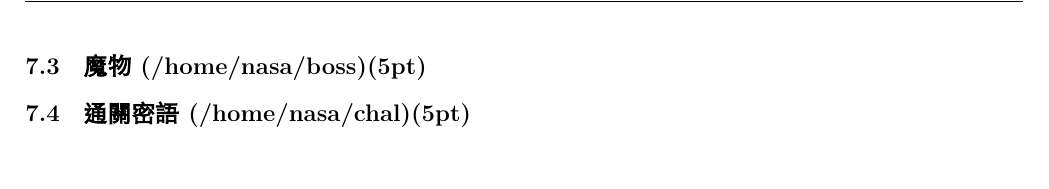
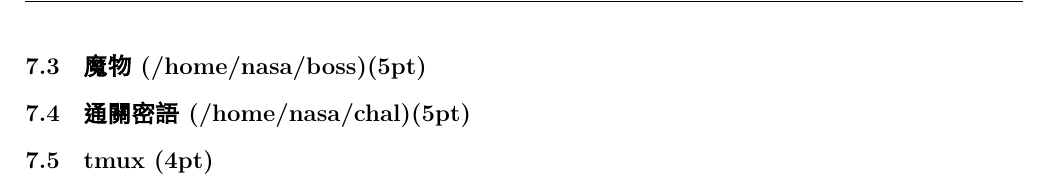
Before and after one commit to AaronWu-train/NASA-homework, a LaTeX problem sheet (homework0/hw0.tex): part of page 19 of 23, cut so that both start at the same text. The pictures show the PDF file homework0/hw0.pdf that the author committed with the source.

Commit message:
add 7-5 title

```diff
--- a/homework0/hw0.tex
+++ b/homework0/hw0.tex
@@ -685,6 +685,7 @@ NASA{EZ_TrEa$Ur3_HunT!}
 
 \subsubsection{魔物 (/home/nasa/boss)(5pt)}
 \subsubsection{通關密語 (/home/nasa/chal)(5pt)}
+\subsubsection{tmux (4pt)}
 
 \clearpage
 % Problem 8
```
Also changed, not shown: homework0/hw0.pdf.
